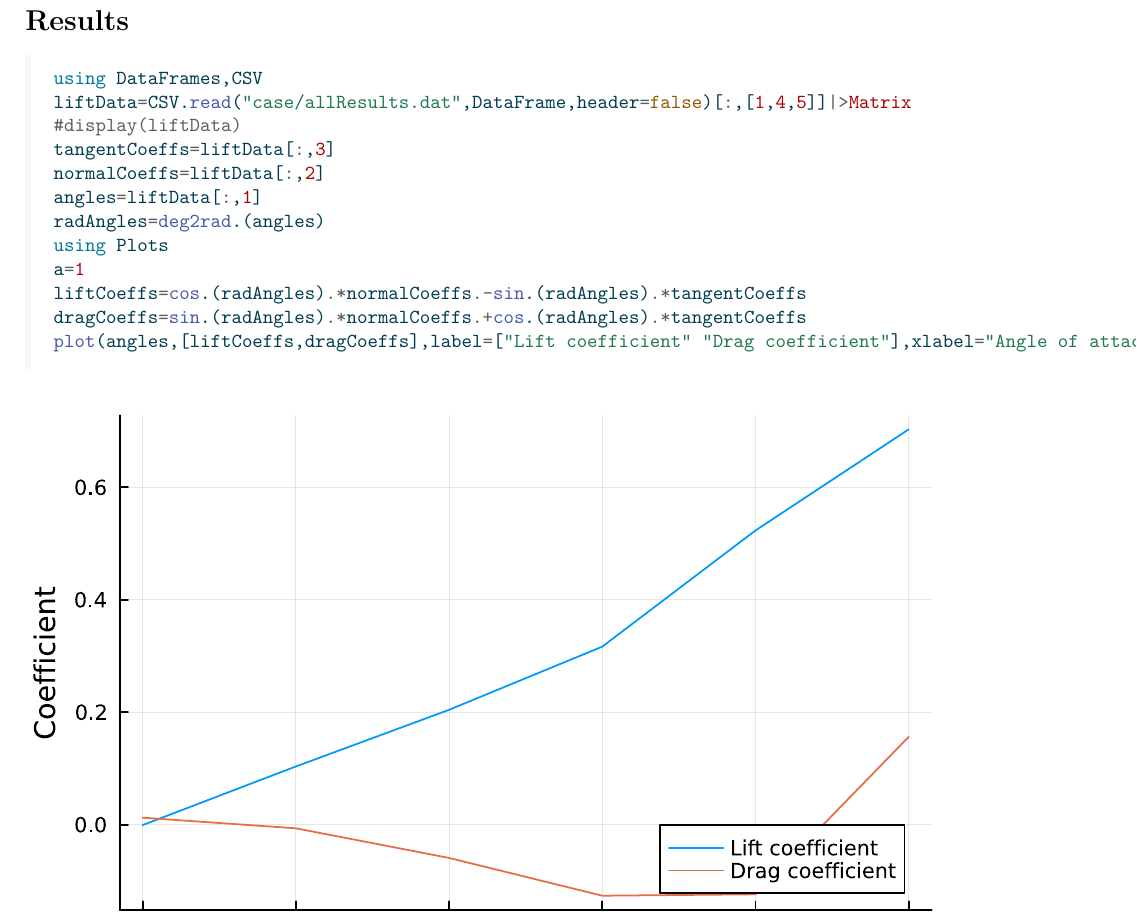
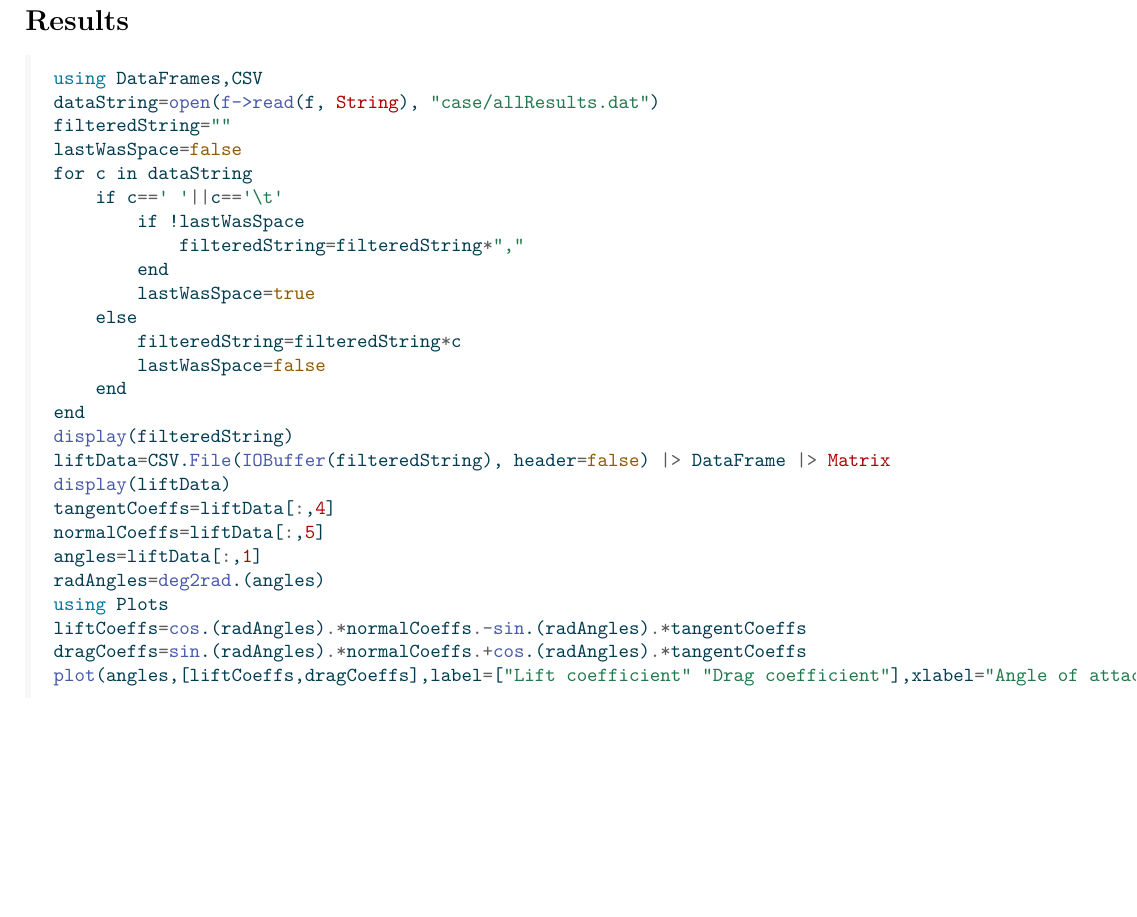
Before and after one commit to peteole/blog, a Quarto document (openfoam_gmsh_2d_aerofoil/index.qmd): part of page 13 of 13 before the commit and part of page 13 of 14 after it, cut so that both start at the same text, the shorter picture padded with empty space. The pictures show the output file openfoam_gmsh_2d_aerofoil/index.pdf that the author committed with the source.

Commit message:
Fixed csv reading

````diff
--- a/openfoam_gmsh_2d_aerofoil/index.qmd
+++ b/openfoam_gmsh_2d_aerofoil/index.qmd
@@ -342,14 +342,28 @@ The coefficients are calculated at each time step of the solver (a time step is
 
 ```{julia}
 using DataFrames,CSV
-liftData=CSV.read("case/allResults.dat",DataFrame,header=false)[:,[1,4,5]]|>Matrix
+dataString=open(f->read(f, String), "case/allResults.dat")
+filteredString=""
+lastWasSpace=false
+for c in dataString
+    if c==' '||c=='\t'
+        if !lastWasSpace
+            filteredString=filteredString*","
+        end
+        lastWasSpace=true
+    else
+        filteredString=filteredString*c
+        lastWasSpace=false
+    end
+end
+display(filteredString)
+liftData=CSV.File(IOBuffer(filteredString), header=false) |> DataFrame |> Matrix
 display(liftData)
-tangentCoeffs=liftData[:,3]
-normalCoeffs=liftData[:,2]
+tangentCoeffs=liftData[:,4]
+normalCoeffs=liftData[:,5]
 angles=liftData[:,1]
 radAngles=deg2rad.(angles)
 using Plots
-a=1
 liftCoeffs=cos.(radAngles).*normalCoeffs.-sin.(radAngles).*tangentCoeffs
 dragCoeffs=sin.(radAngles).*normalCoeffs.+cos.(radAngles).*tangentCoeffs
 plot(angles,[liftCoeffs,dragCoeffs],label=["Lift coefficient" "Drag coefficient"],xlabel="Angle of attack [°]",ylabel="Coefficient",legend=:bottomright)
````
Also changed, not shown: openfoam_gmsh_2d_aerofoil/case/allResults.dat, openfoam_gmsh_2d_aerofoil/case/postProcessing/calcForceCoefficients/0/forceCoeffs.dat, openfoam_gmsh_2d_aerofoil/case/postProcessing/calcForces/0/forces.dat, openfoam_gmsh_2d_aerofoil/index.html, openfoam_gmsh_2d_aerofoil/index.md, openfoam_gmsh_2d_aerofoil/index.pdf, openfoam_gmsh_2d_aerofoil/index_files/figure-html/cell-7-output-2.svg, openfoam_gmsh_2d_aerofoil/index_files/figure-html/cell-7-output-3.svg (added), 5 other files.
